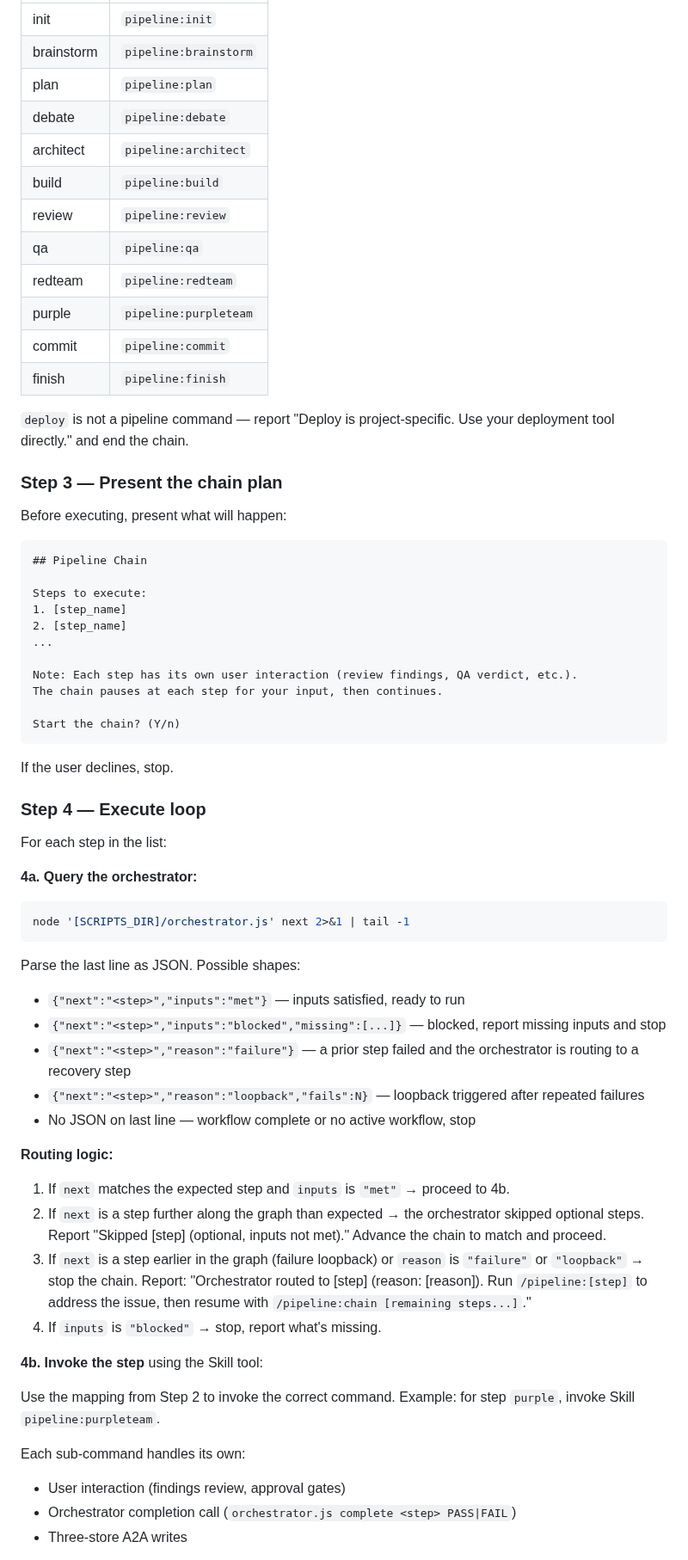
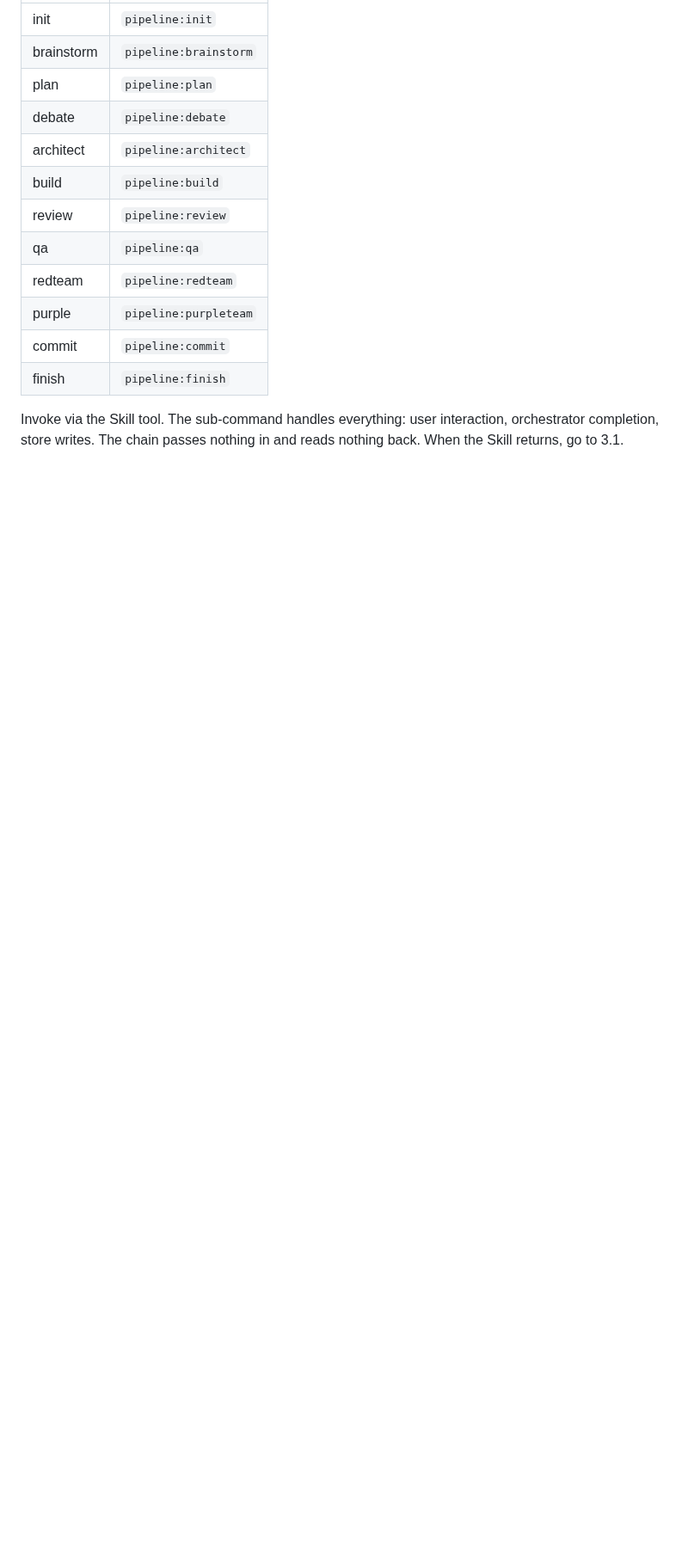
Before and after one commit to djwmobley/pipeline, a Markdown page: commands/chain.md, the part around one of its changes. Shown at 86% size. GitHub-like rendering; blank space fills up the shorter version.

````diff
--- a/commands/chain.md
+++ b/commands/chain.md
@@ -52,57 +96,5 @@ Not all orchestrator step names match their command names. Use this mapping:
 | commit | `pipeline:commit` |
 | finish | `pipeline:finish` |
 
-`deploy` is not a pipeline command — report "Deploy is project-specific. Use your deployment tool directly." and end the chain.
+Invoke via the Skill tool. The sub-command handles everything: user interaction, orchestrator completion, store writes. The chain passes nothing in and reads nothing back. When the Skill returns, go to 3.1.
 
-### Step 3 — Present the chain plan
-
-Before executing, present what will happen:
-
-```
-## Pipeline Chain
-
-Steps to execute:
-1. [step_name]
-2. [step_name]
-...
-
-Note: Each step has its own user interaction (review findings, QA verdict, etc.).
-The chain pauses at each step for your input, then continues.
-
-Start the chain? (Y/n)
-```
-
-If the user declines, stop.
-
-### Step 4 — Execute loop
-
-For each step in the list:
-
-**4a. Query the orchestrator:**
-```bash
-node '[SCRIPTS_DIR]/orchestrator.js' next 2>&1 | tail -1
-```
-
-Parse the last line as JSON. Possible shapes:
-- `{"next":"<step>","inputs":"met"}` — inputs satisfied, ready to run
-- `{"next":"<step>","inputs":"blocked","missing":[...]}` — blocked, report missing inputs and stop
-- `{"next":"<step>","reason":"failure"}` — a prior step failed and the orchestrator is routing to a recovery step
-- `{"next":"<step>","reason":"loopback","fails":N}` — loopback triggered after repeated failures
-- No JSON on last line — workflow complete or no active workflow, stop
-
-**Routing logic:**
-
-1. If `next` matches the expected step and `inputs` is `"met"` → proceed to 4b.
-2. If `next` is a step further along the graph than expected → the orchestrator skipped optional steps. Report "Skipped [step] (optional, inputs not met)." Advance the chain to match and proceed.
-3. If `next` is a step earlier in the graph (failure loopback) or `reason` is `"failure"` or `"loopback"` → stop the chain. Report: "Orchestrator routed to [step] (reason: [reason]). Run `/pipeline:[step]` to address the issue, then resume with `/pipeline:chain [remaining steps...]`."
-4. If `inputs` is `"blocked"` → stop, report what's missing.
-
-**4b. Invoke the step** using the Skill tool:
-
-Use the mapping from Step 2 to invoke the correct command. Example: for step `purple`, invoke Skill `pipeline:purpleteam`.
-
-Each sub-command handles its own:
-- User interaction (findings review, approval gates)
-- Orchestrator completion call (`orchestrator.js complete <step> PASS|FAIL`)
-- Three-store A2A writes
-
````
Also changed, not shown: other parts of commands/chain.md (+70 -59 lines).
